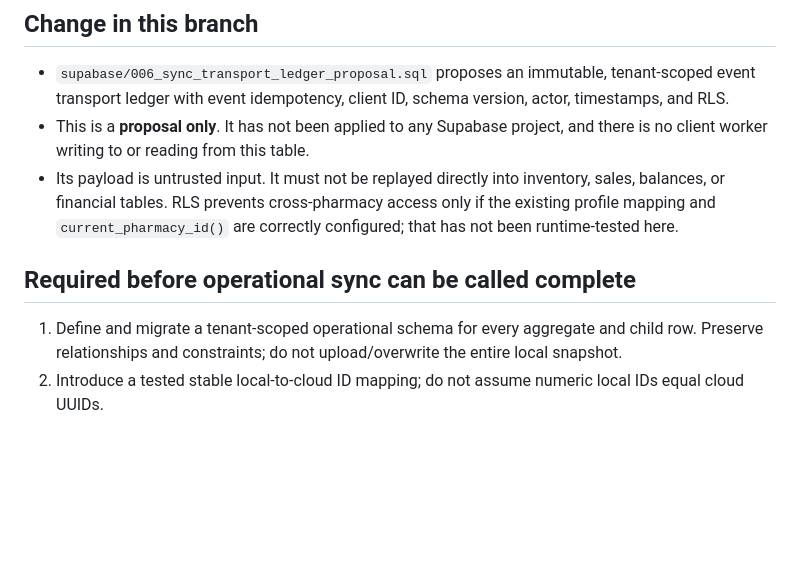
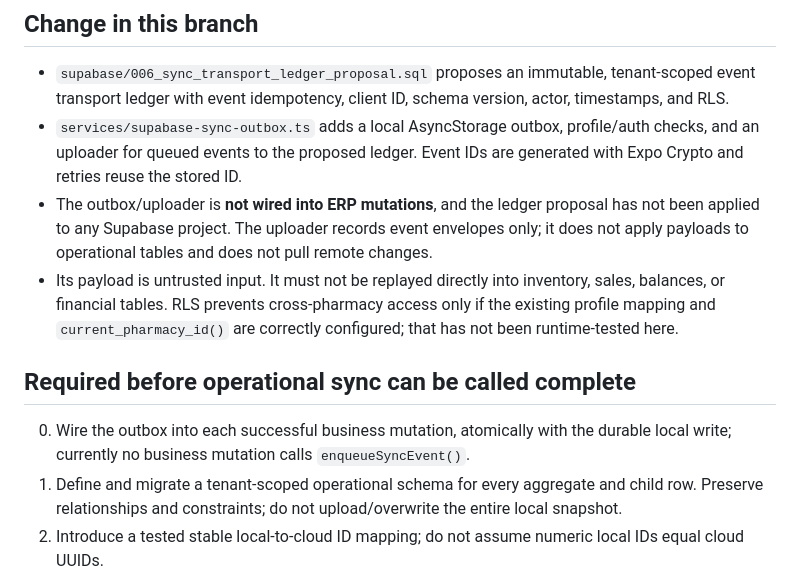
Before and after one commit to khaledalshormani357-ctrl/PharmacyAccounts, a Markdown page: docs/OPERATIONAL_SUPABASE_SYNC_GATE.md, the part around the change. Drawn GitHub-style; blank space fills up the shorter version.

Commit message:
docs(sync): document outbox transport stage and remaining integration

```diff
--- a/docs/OPERATIONAL_SUPABASE_SYNC_GATE.md
+++ b/docs/OPERATIONAL_SUPABASE_SYNC_GATE.md
@@ -12,10 +12,12 @@ Status: partial foundation only. No live Supabase database was changed. No opera
 
 ## Change in this branch
 - `supabase/006_sync_transport_ledger_proposal.sql` proposes an immutable, tenant-scoped event transport ledger with event idempotency, client ID, schema version, actor, timestamps, and RLS.
-- This is a **proposal only**. It has not been applied to any Supabase project, and there is no client worker writing to or reading from this table.
+- `services/supabase-sync-outbox.ts` adds a local AsyncStorage outbox, profile/auth checks, and an uploader for queued events to the proposed ledger. Event IDs are generated with Expo Crypto and retries reuse the stored ID.
+- The outbox/uploader is **not wired into ERP mutations**, and the ledger proposal has not been applied to any Supabase project. The uploader records event envelopes only; it does not apply payloads to operational tables and does not pull remote changes.
 - Its payload is untrusted input. It must not be replayed directly into inventory, sales, balances, or financial tables. RLS prevents cross-pharmacy access only if the existing profile mapping and `current_pharmacy_id()` are correctly configured; that has not been runtime-tested here.
 
 ## Required before operational sync can be called complete
+0. Wire the outbox into each successful business mutation, atomically with the durable local write; currently no business mutation calls `enqueueSyncEvent()`.
 1. Define and migrate a tenant-scoped operational schema for every aggregate and child row. Preserve relationships and constraints; do not upload/overwrite the entire local snapshot.
 2. Introduce a tested stable local-to-cloud ID mapping; do not assume numeric local IDs equal cloud UUIDs.
 3. Add a durable local outbox with event UUID/idempotency key, entity type/id, operation, schema version, timestamps, retry count, and error state. Enqueue in the same durable local transaction as each business operation.
```
